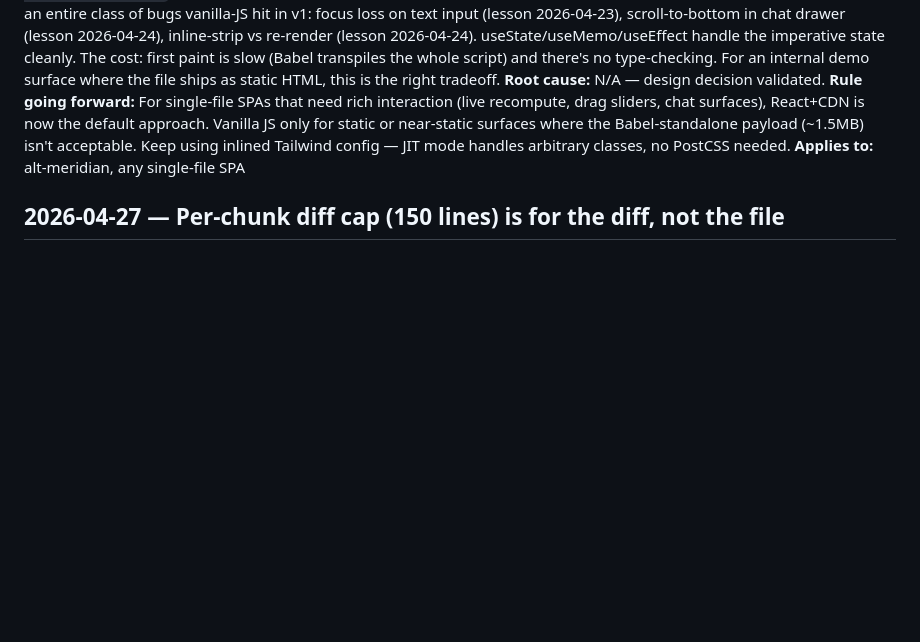
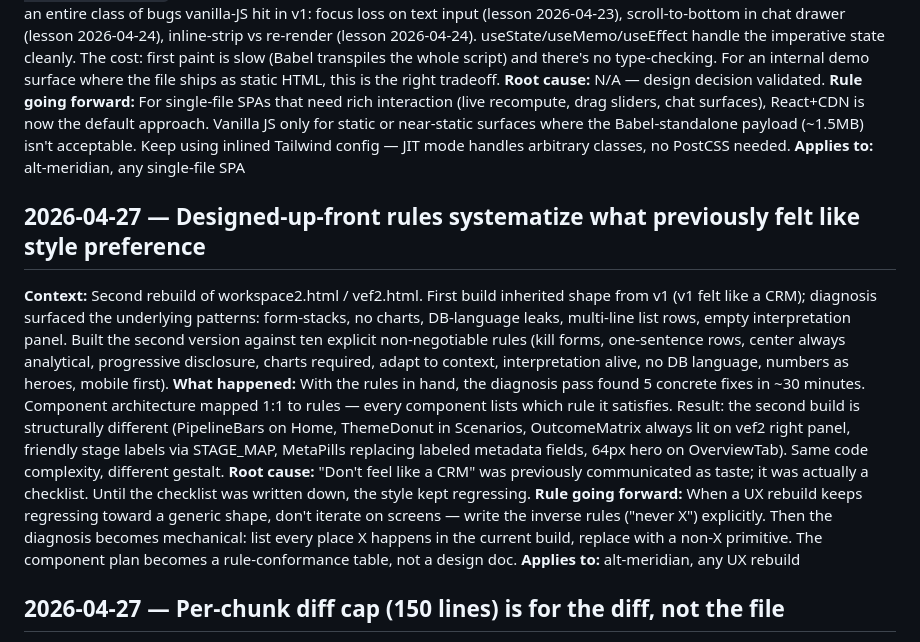
Before and after one commit to alt-meridian-josh/engine, a Markdown page: task_lessons.md, the part around the change. Rendered like a GitHub page; blank space fills up the shorter version.

Commit message:
chore: log lesson from workspace2/vef2 v3 rebuild
Designed-up-front rules systematize what previously felt like style
preference (lesson 2026-04-27 — when rebuilds keep regressing, write
the inverse rules explicitly; diagnosis becomes mechanical).

https://claude.ai/code/session_011qFQJGGiaPcaFqYAW7aryg

```diff
--- a/task_lessons.md
+++ b/task_lessons.md
@@ -161,6 +161,13 @@
 **Rule going forward:** For single-file SPAs that need rich interaction (live recompute, drag sliders, chat surfaces), React+CDN is now the default approach. Vanilla JS only for static or near-static surfaces where the Babel-standalone payload (~1.5MB) isn't acceptable. Keep using inlined Tailwind config — JIT mode handles arbitrary classes, no PostCSS needed.
 **Applies to:** alt-meridian, any single-file SPA
 
+## 2026-04-27 — Designed-up-front rules systematize what previously felt like style preference
+**Context:** Second rebuild of workspace2.html / vef2.html. First build inherited shape from v1 (v1 felt like a CRM); diagnosis surfaced the underlying patterns: form-stacks, no charts, DB-language leaks, multi-line list rows, empty interpretation panel. Built the second version against ten explicit non-negotiable rules (kill forms, one-sentence rows, center always analytical, progressive disclosure, charts required, adapt to context, interpretation alive, no DB language, numbers as heroes, mobile first).
+**What happened:** With the rules in hand, the diagnosis pass found 5 concrete fixes in ~30 minutes. Component architecture mapped 1:1 to rules — every component lists which rule it satisfies. Result: the second build is structurally different (PipelineBars on Home, ThemeDonut in Scenarios, OutcomeMatrix always lit on vef2 right panel, friendly stage labels via STAGE_MAP, MetaPills replacing labeled metadata fields, 64px hero on OverviewTab). Same code complexity, different gestalt.
+**Root cause:** "Don't feel like a CRM" was previously communicated as taste; it was actually a checklist. Until the checklist was written down, the style kept regressing.
+**Rule going forward:** When a UX rebuild keeps regressing toward a generic shape, don't iterate on screens — write the inverse rules ("never X") explicitly. Then the diagnosis becomes mechanical: list every place X happens in the current build, replace with a non-X primitive. The component plan becomes a rule-conformance table, not a design doc.
+**Applies to:** alt-meridian, any UX rebuild
+
 ## 2026-04-27 — Per-chunk diff cap (150 lines) is for the diff, not the file
 **Context:** New-file chunks (W1, V1) initially budgeted to "150 lines of file" but the actual cap is "150 lines of diff." For new files those collapse to the same number; for edits they don't. Several mid-build chunks landed at 130-141 lines of diff with the file growing to 600+ lines.
 **What happened:** Stayed disciplined per-chunk. When a chunk projected over the cap (W1 at 163, W12 combined Snapshots+Meridian at ~210), bisected on the natural fracture: W1 trimmed scrollbar styling polish to a deferred chunk; W12 split at the DB-shape boundary (Snapshots = INSERT vef_output_snapshots; Meridian = fetch api.anthropic.com) per lesson 2026-04-24 — different verbs/systems are the natural split, not "what's polish."
```
